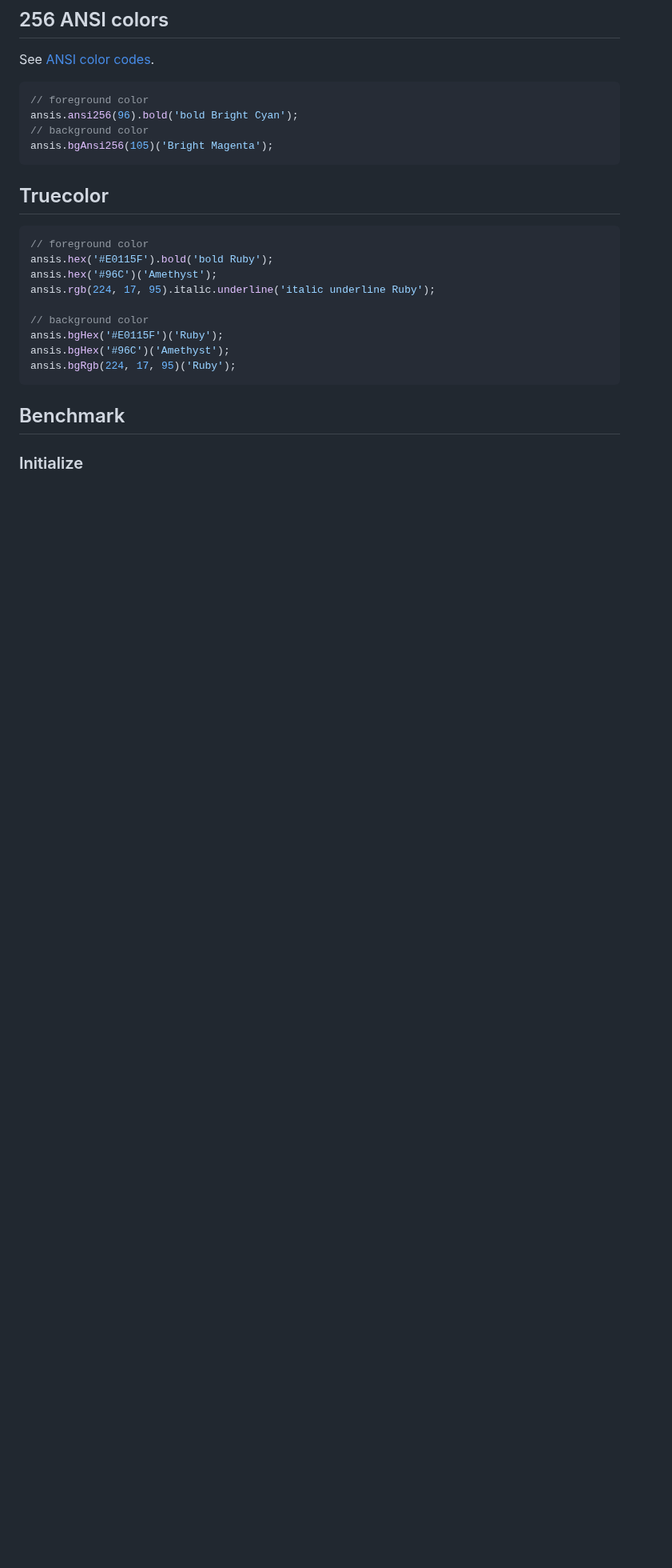
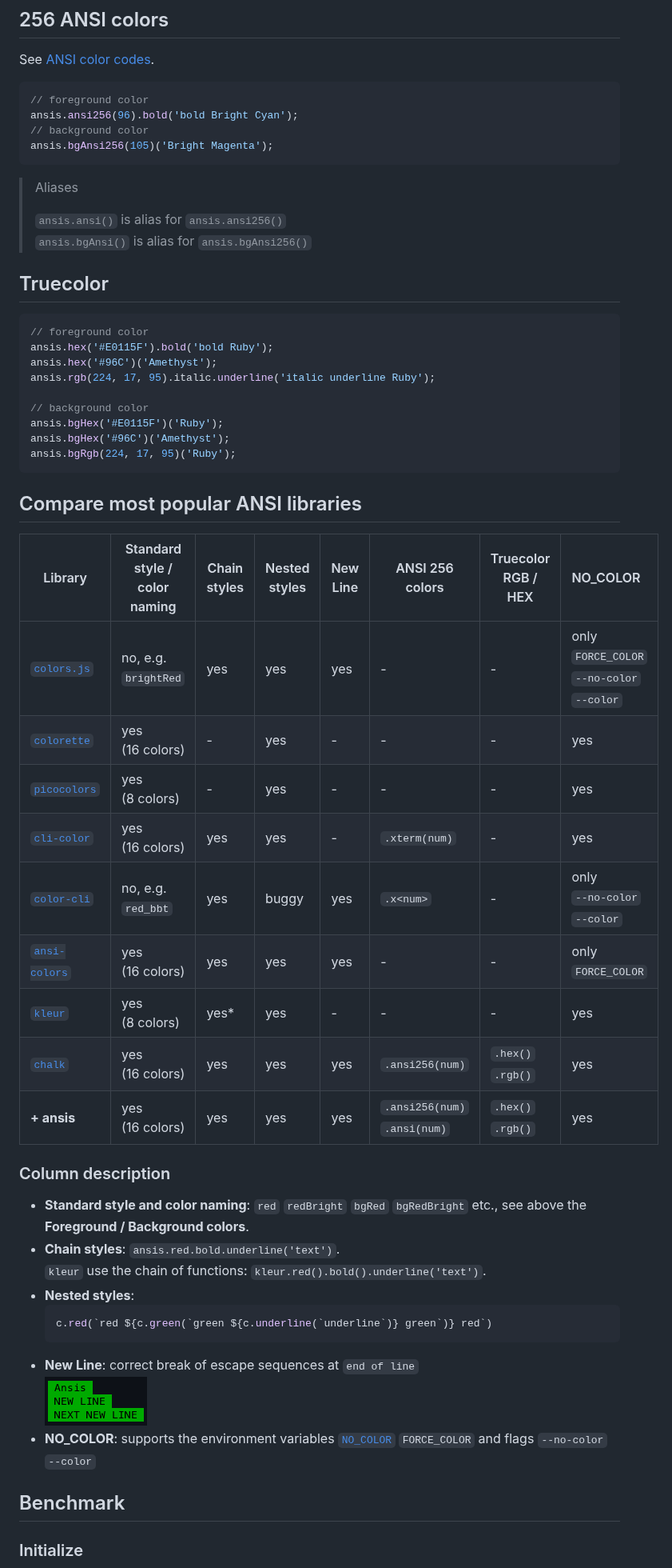
Before and after one commit to webdiscus/ansis, a Markdown page: README.md, the part around one of its changes. Shown at 80% size. GitHub-like rendering; pictures changed too: doc/img/break-style-nl.png (added); blank space fills up the shorter version.

````diff
--- a/README.md
+++ b/README.md
@@ -151,6 +151,11 @@ ansis.ansi256(96).bold('bold Bright Cyan');
 // background color
 ansis.bgAnsi256(105)('Bright Magenta');
 ```
+> Aliases
+>
+> `ansis.ansi()` is alias for `ansis.ansi256()`\
+> `ansis.bgAnsi()` is alias for `ansis.bgAnsi256()`
+
 
 ## Truecolor
 
@@ -166,6 +171,31 @@ ansis.bgHex('#96C')('Amethyst');
 ansis.bgRgb(224, 17, 95)('Ruby');
 ```
 
+## Compare most popular ANSI libraries
+
+| Library                      | Standard<br>style / color<br>naming | Chain<br>styles | Nested<br>styles | New<br>Line | ANSI 256<br>colors              | Truecolor<br>RGB / HEX | NO_COLOR                                                 |
+|------------------------------|-------------------|-----------------|------------------|-------------|---------------------------------|------------------------|:---------------------------------------------------------|
+| [`colors.js`][colors.js]     | no, e.g.<br>`brightRed` | yes             | yes              | yes         | -                               | -                      | only<br>`FORCE_COLOR`<br>`--no-color`<br>`--color`       |
+| [`colorette`][colorette]     | yes<br>(16 colors) | -               | yes              | -           | -                               | -                      | yes                                                      |
+| [`picocolors`][picocolors]   | yes<br>(8 colors) | -               | yes              | -           | -                               | -                      | yes                                                      |
+| [`cli-color`][cli-color]     | yes<br>(16 colors) | yes             | yes              | -           | `.xterm(num)`                   | -                      | yes                                                      |
+| [`color-cli`][color-cli]     | no, e.g.<br>`red_bbt` | yes             | buggy            | yes         | `.x<num>`                       | -                      | only<br>`--no-color`<br>`--color`                        |
+| [`ansi-colors`][ansi-colors] | yes<br>(16 colors)    | yes             | yes              | yes         | -                               | -                      | only<br>`FORCE_COLOR`                                        |
+| [`kleur`][kleur]             | yes<br>(8 colors) | yes*            | yes              | -           | -                               | -                      | yes                                                      |
+| [`chalk`][chalk]             | yes<br>(16 colors) | yes             | yes              | yes         | `.ansi256(num)`                 | `.hex()` `.rgb()`      | yes                                                      |
+| **+ ansis**                  | yes<br>(16 colors) | yes             | yes              | yes         | `.ansi256(num)`<br>`.ansi(num)` | `.hex()` `.rgb()`      | yes                                                      |
+
+### Column description
+- **Standard style and color naming**: `red` `redBright` `bgRed` `bgRedBright` etc., see above the **Foreground / Background colors**.
+- **Chain styles**: `ansis.red.bold.underline('text')`.\
+  `kleur` use the chain of functions: `kleur.red().bold().underline('text')`.
+- **Nested styles**:
+  ```js
+  c.red(`red ${c.green(`green ${c.underline(`underline`)} green`)} red`)
+- **New Line**: correct break of escape sequences at `end of line`\
+  <img width="128" src="doc/img/break-style-nl.png" alt="new line">
+- **NO_COLOR**: supports the environment variables [`NO_COLOR`](https://no-color.org) `FORCE_COLOR` and flags `--no-color` `--color`
+
 ## Benchmark
 
 ### Initialize
````
Also changed, not shown: other parts of README.md (+76 -45 lines), CHANGELOG.md (+9 -4 lines), 9 other files.
